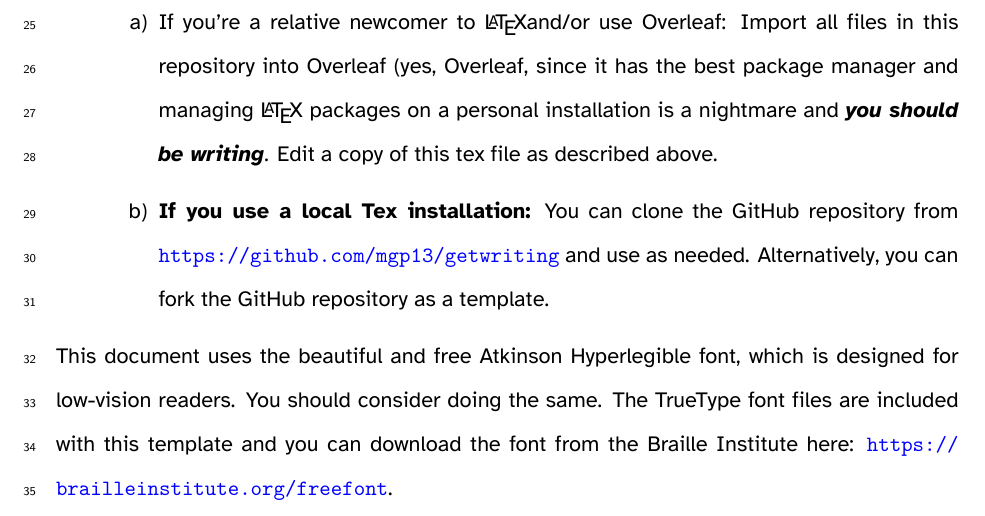
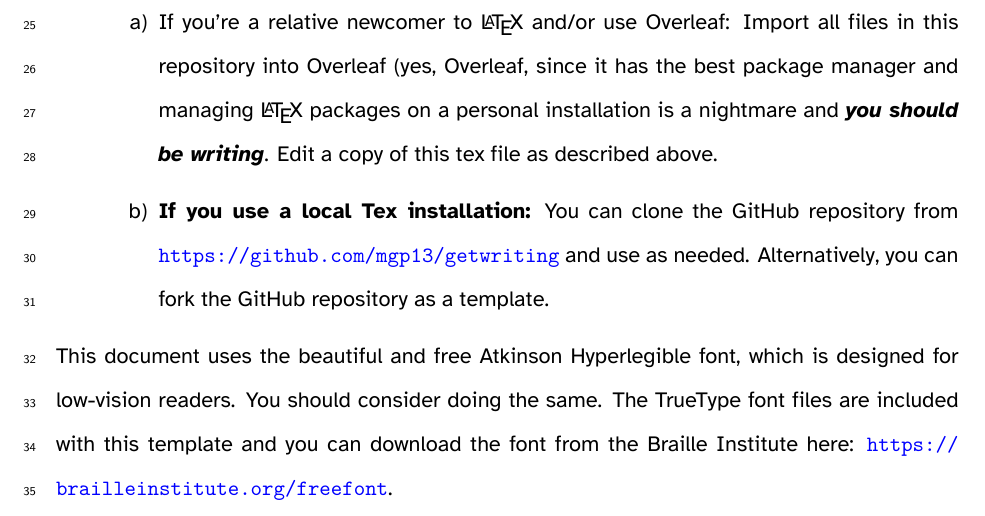
Before and after one commit to muktapalshikar/getwriting, a LaTeX document (main.tex): part of page 2 of 13, cut so that both start at the same text. Compiled offline with XeLaTeX.

Commit message:
Updates from Overleaf

```diff
--- a/main.tex
+++ b/main.tex
@@ -23,7 +23,7 @@
 \1 \textbf{If you got this template from the Overleaf Gallery:}
 Easy, just edit as necessary. Keep this tex file around for reference. Use a copy of this file to get started writing, and fill in all the sections. \textbf{I used the XeLaTex compiler}.
 \1 \textbf{If you didn't get this template from the Overleaf Gallery:}
-\2 If you're a relative newcomer to \LaTeX and/or use Overleaf:
+\2 If you're a relative newcomer to~\LaTeX~and/or use Overleaf:
 Import all files in this repository into Overleaf (yes, Overleaf, since it has the best package manager and managing~\LaTeX~packages on a personal installation is a nightmare and \textit{\textbf{you should be writing}}. Edit a copy of this tex file as described above.
 \2 \textbf{If you use a local Tex installation:}
 You can clone the GitHub repository from \url{https://github.com/mgp13/getwriting} and use as needed. Alternatively, you can fork the GitHub repository as a template.
```
